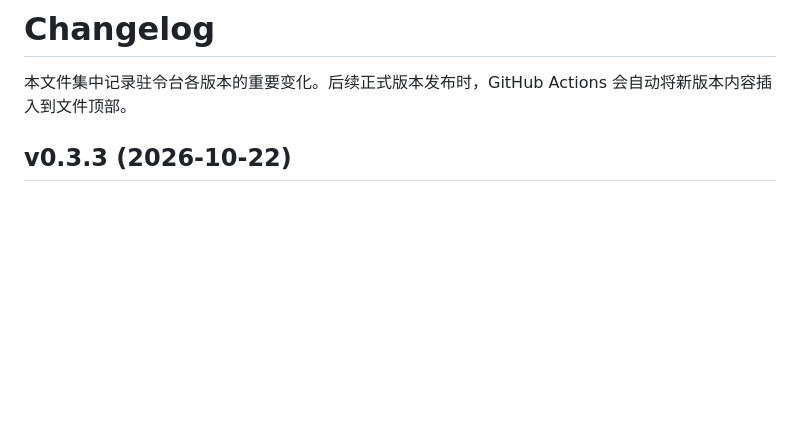
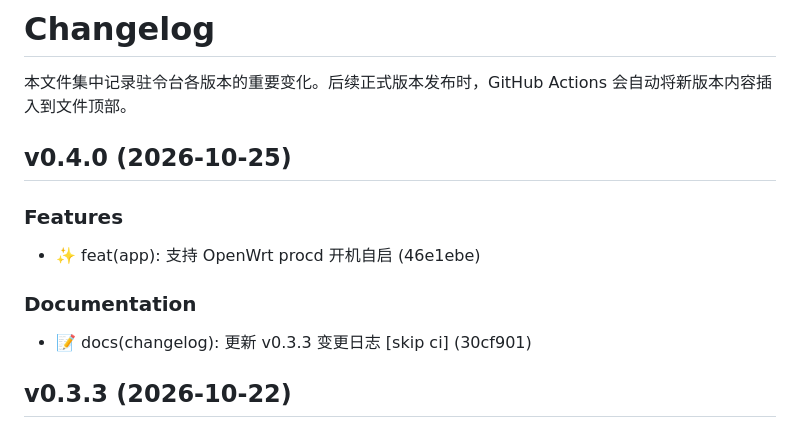
Before and after one commit to zhilv666/zlt, a Markdown page: CHANGELOG.md, the part around the change. Drawn GitHub-style; blank space fills up the shorter version.

Commit message:
📝 docs(changelog): 更新 v0.4.0 变更日志 [skip ci]

```diff
--- a/CHANGELOG.md
+++ b/CHANGELOG.md
@@ -1,6 +1,16 @@
 # Changelog
 
 本文件集中记录驻令台各版本的重要变化。后续正式版本发布时，GitHub Actions 会自动将新版本内容插入到文件顶部。
+
+## v0.4.0 (2026-10-25)
+
+### Features
+
+- ✨ feat(app): 支持 OpenWrt procd 开机自启 (46e1ebe)
+
+### Documentation
+
+- 📝 docs(changelog): 更新 v0.3.3 变更日志 [skip ci] (30cf901)
 
 ## v0.3.3 (2026-10-22)
 
```
